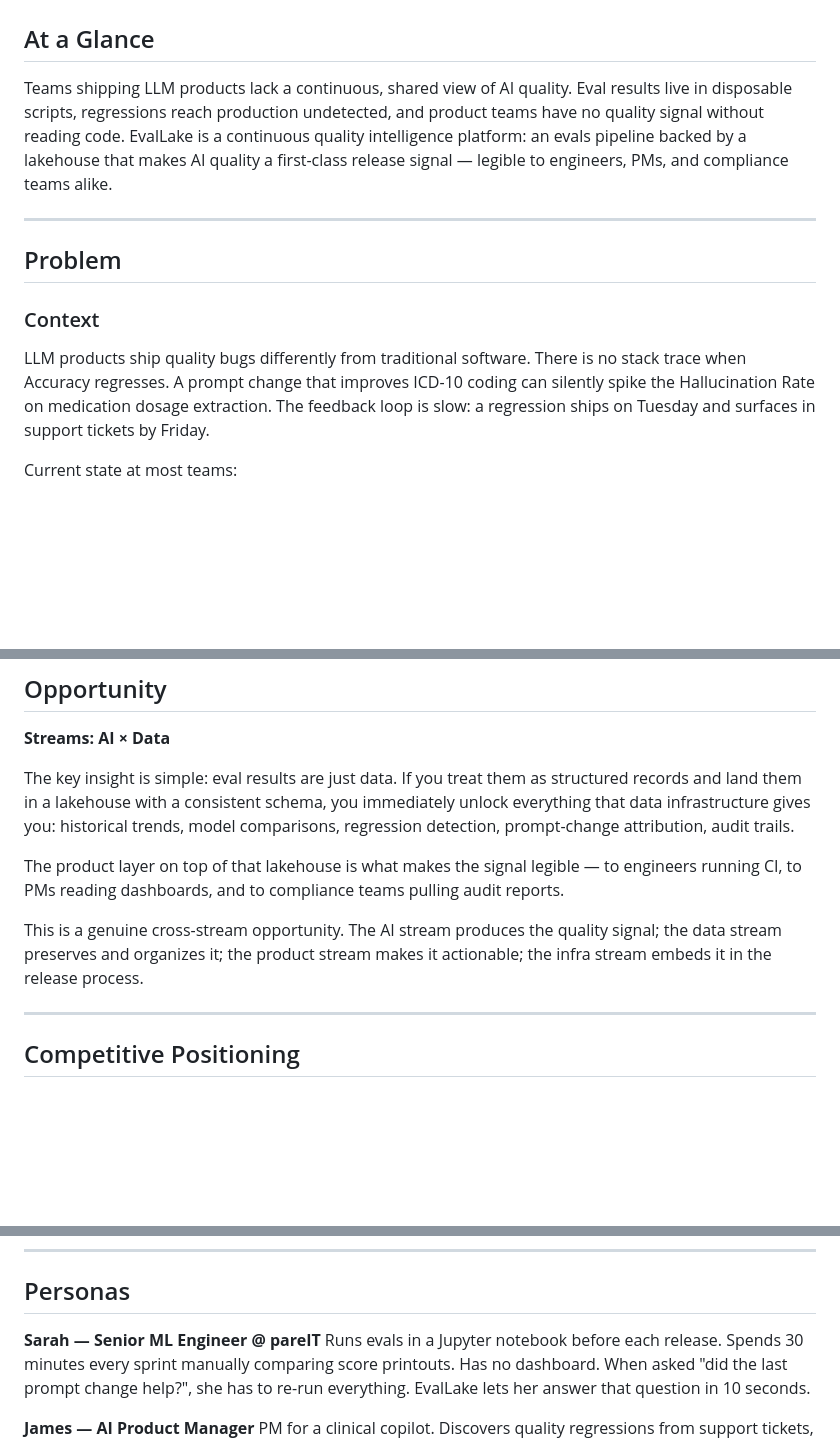
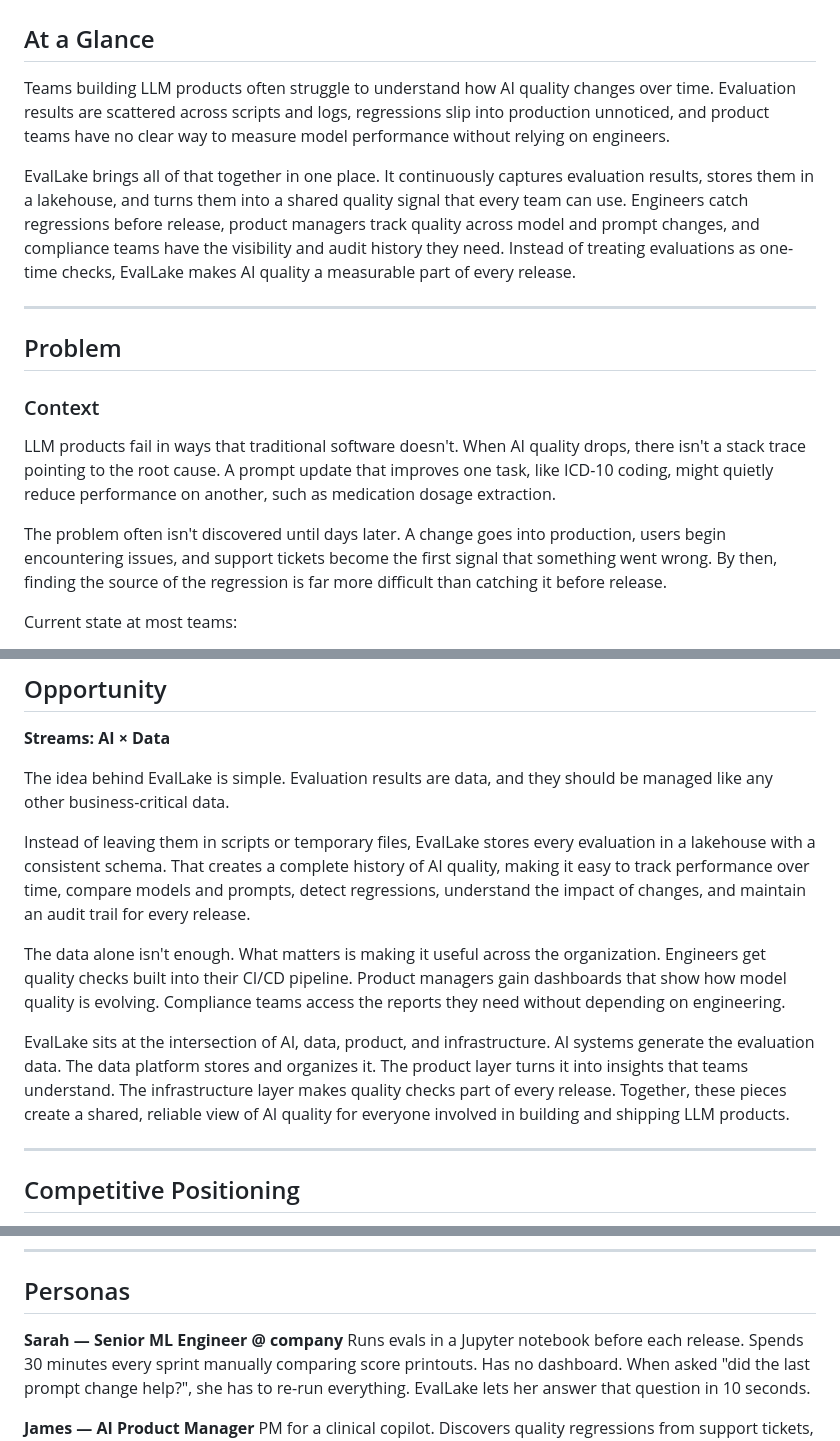
Before and after one commit to viveksajwan95/EvalLake, a Markdown page: PRODUCT_BRIEF.md, 3 parts joined by grey strips. Drawn GitHub-style; blank space fills up the shorter version.

```diff
--- a/PRODUCT_BRIEF.md
+++ b/PRODUCT_BRIEF.md
@@ -2,7 +2,9 @@
 
 ## At a Glance
 
-Teams shipping LLM products lack a continuous, shared view of AI quality. Eval results live in disposable scripts, regressions reach production undetected, and product teams have no quality signal without reading code. EvalLake is a continuous quality intelligence platform: an evals pipeline backed by a lakehouse that makes AI quality a first-class release signal — legible to engineers, PMs, and compliance teams alike.
+Teams building LLM products often struggle to understand how AI quality changes over time. Evaluation results are scattered across scripts and logs, regressions slip into production unnoticed, and product teams have no clear way to measure model performance without relying on engineers.
+
+EvalLake brings all of that together in one place. It continuously captures evaluation results, stores them in a lakehouse, and turns them into a shared quality signal that every team can use. Engineers catch regressions before release, product managers track quality across model and prompt changes, and compliance teams have the visibility and audit history they need. Instead of treating evaluations as one-time checks, EvalLake makes AI quality a measurable part of every release.
 
 ---
 
@@ -10,7 +12,9 @@ Teams shipping LLM products lack a continuous, shared view of AI quality. Eval r
 
 ### Context
 
-LLM products ship quality bugs differently from traditional software. There is no stack trace when Accuracy regresses. A prompt change that improves ICD-10 coding can silently spike the Hallucination Rate on medication dosage extraction. The feedback loop is slow: a regression ships on Tuesday and surfaces in support tickets by Friday.
+LLM products fail in ways that traditional software doesn't. When AI quality drops, there isn't a stack trace pointing to the root cause. A prompt update that improves one task, like ICD-10 coding, might quietly reduce performance on another, such as medication dosage extraction.
+
+The problem often isn't discovered until days later. A change goes into production, users begin encountering issues, and support tickets become the first signal that something went wrong. By then, finding the source of the regression is far more difficult than catching it before release.
 
 Current state at most teams:
 - Evals run in a one-off Python script before each release, if at all.
@@ -34,11 +38,13 @@ Current state at most teams:
 
 **Streams: AI × Data**
 
-The key insight is simple: eval results are just data. If you treat them as structured records and land them in a lakehouse with a consistent schema, you immediately unlock everything that data infrastructure gives you: historical trends, model comparisons, regression detection, prompt-change attribution, audit trails.
+The idea behind EvalLake is simple. Evaluation results are data, and they should be managed like any other business-critical data.
 
-The product layer on top of that lakehouse is what makes the signal legible — to engineers running CI, to PMs reading dashboards, and to compliance teams pulling audit reports.
+Instead of leaving them in scripts or temporary files, EvalLake stores every evaluation in a lakehouse with a consistent schema. That creates a complete history of AI quality, making it easy to track performance over time, compare models and prompts, detect regressions, understand the impact of changes, and maintain an audit trail for every release.
 
-This is a genuine cross-stream opportunity. The AI stream produces the quality signal; the data stream preserves and organizes it; the product stream makes it actionable; the infra stream embeds it in the release process.
+The data alone isn't enough. What matters is making it useful across the organization. Engineers get quality checks built into their CI/CD pipeline. Product managers gain dashboards that show how model quality is evolving. Compliance teams access the reports they need without depending on engineering.
+
+EvalLake sits at the intersection of AI, data, product, and infrastructure. AI systems generate the evaluation data. The data platform stores and organizes it. The product layer turns it into insights that teams understand. The infrastructure layer makes quality checks part of every release. Together, these pieces create a shared, reliable view of AI quality for everyone involved in building and shipping LLM products.
 
 ---
 
@@ -138,7 +144,7 @@ One row per metric per test case — flat design for extensibility.
 
 ## Personas
 
-**Sarah — Senior ML Engineer @ pareIT**
+**Sarah — Senior ML Engineer @ company**
 Runs evals in a Jupyter notebook before each release. Spends 30 minutes every sprint manually comparing score printouts. Has no dashboard. When asked "did the last prompt change help?", she has to re-run everything. EvalLake lets her answer that question in 10 seconds.
 
 **James — AI Product Manager**
```
